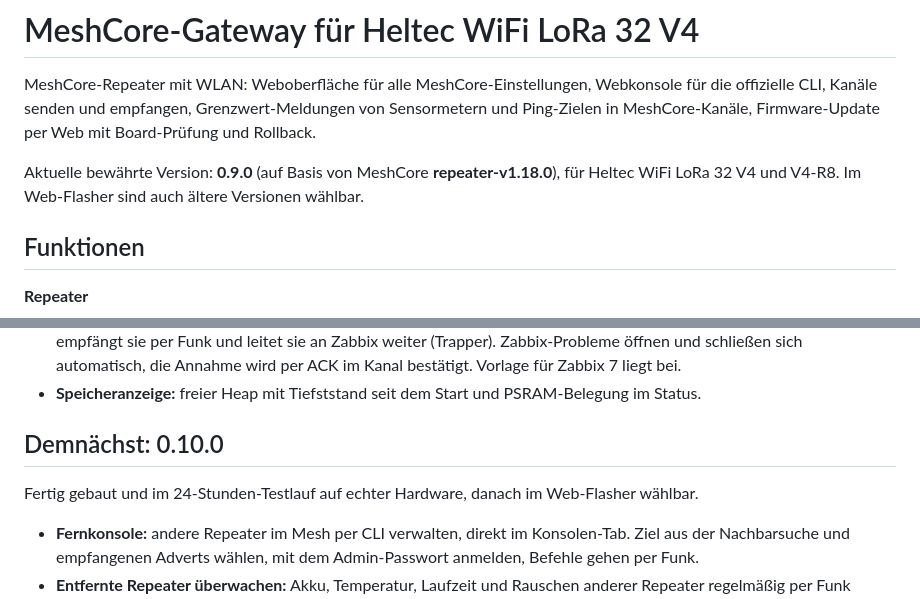
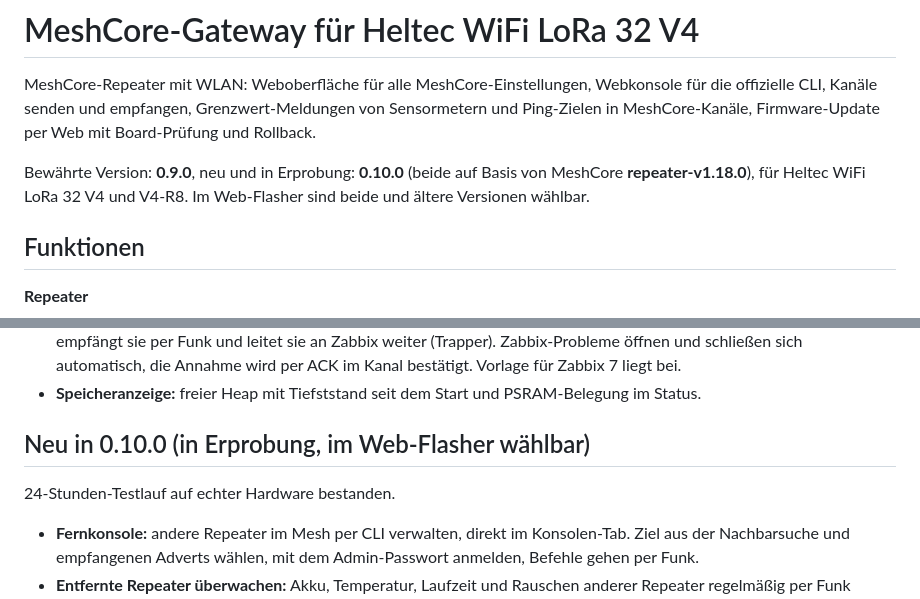
Before and after one commit to peterhagelhof7-cmd/esp-meshcore-gateway, a Markdown page: README.md, 2 parts joined by grey strips. Rendered like a GitHub page.

Commit message:
0.10.0 im Web-Flasher (in Erprobung), README und Admin-Guide
24-h-Testlauf auf .151 bestanden (24 h 28 min, app0 gültig, 0 Fehler, Heap-Tiefststand 143 KB).

Co-Authored-By: Claude Opus 5.5 <noreply@anthropic.com>

```diff
--- a/README.md
+++ b/README.md
@@ -4,8 +4,8 @@ MeshCore-Repeater mit WLAN: Weboberfläche für alle MeshCore-Einstellungen, Web
 offizielle CLI, Kanäle senden und empfangen, Grenzwert-Meldungen von Sensormetern und Ping-Zielen
 in MeshCore-Kanäle, Firmware-Update per Web mit Board-Prüfung und Rollback.
 
-Aktuelle bewährte Version: **0.9.0** (auf Basis von MeshCore **repeater-v1.18.0**),
-für Heltec WiFi LoRa 32 V4 und V4-R8. Im Web-Flasher sind auch ältere Versionen wählbar.
+Bewährte Version: **0.9.0**, neu und in Erprobung: **0.10.0** (beide auf Basis von MeshCore **repeater-v1.18.0**),
+für Heltec WiFi LoRa 32 V4 und V4-R8. Im Web-Flasher sind beide und ältere Versionen wählbar.
 
 ## Funktionen
 
@@ -43,9 +43,9 @@ für Heltec WiFi LoRa 32 V4 und V4-R8. Im Web-Flasher sind auch ältere Versione
   schließen sich automatisch, die Annahme wird per ACK im Kanal bestätigt. Vorlage für Zabbix 7 liegt bei.
 - **Speicheranzeige:** freier Heap mit Tiefststand seit dem Start und PSRAM-Belegung im Status.
 
-## Demnächst: 0.10.0
+## Neu in 0.10.0 (in Erprobung, im Web-Flasher wählbar)
 
-Fertig gebaut und im 24-Stunden-Testlauf auf echter Hardware, danach im Web-Flasher wählbar.
+24-Stunden-Testlauf auf echter Hardware bestanden.
 
 - **Fernkonsole:** andere Repeater im Mesh per CLI verwalten, direkt im Konsolen-Tab. Ziel aus der Nachbarsuche
   und empfangenen Adverts wählen, mit dem Admin-Passwort anmelden, Befehle gehen per Funk.
```
Also changed, not shown: docs/admin-guide.md (+4 -1 lines).
